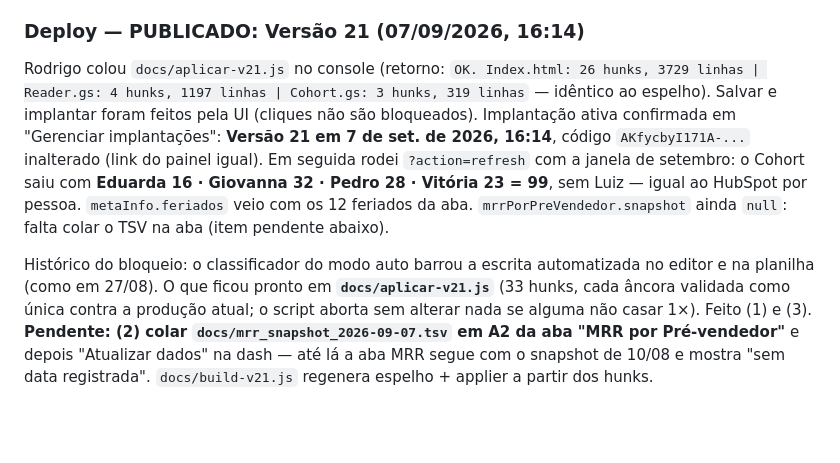
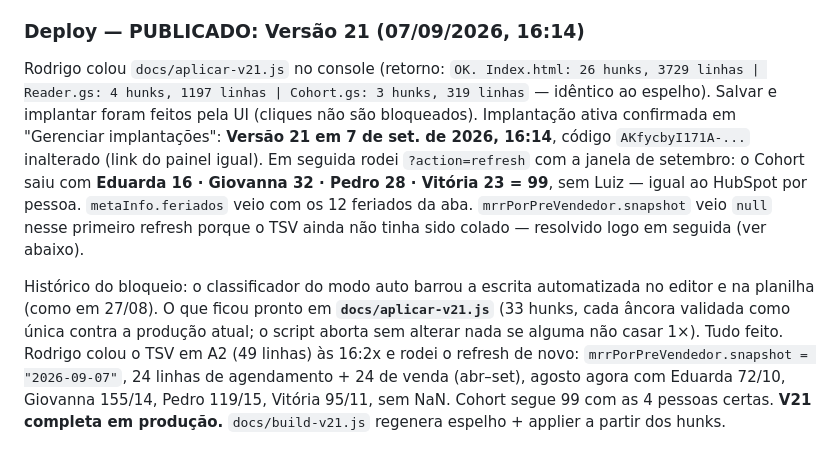
Before and after one commit to Stoccolmo/Projetos-Stocco, a Markdown page: dash-inbound/decisoes/DECISOES-inbound.md, the part around the change. Drawn GitHub-style; blank space fills up the shorter version.

```diff
--- a/dash-inbound/decisoes/DECISOES-inbound.md
+++ b/dash-inbound/decisoes/DECISOES-inbound.md
@@ -466,6 +466,6 @@ Validação da consulta: abr e mai/26 reproduzem o snapshot antigo (Eduarda 78/2
 Total no mês 99 = 52+39+8; Visão Geral (Neo Crescimento agregado) = Ranking (Compilado col D) = HubSpot; Ating. Pro Rata e Ating. Meta por linha; K e M reproduzidos; Evolução Δ diário/semanal/mensal com janelas equivalentes; `obterInicioSemana`/`obterFimSemana_`; Cohort.gs numeração/janelas/percentual por linha; overlay de deals 99 = passes; funilLeads com 4 vendedores; normalização de nomes consistente; cache/lock do refresh.
 
 ### Deploy — PUBLICADO: Versão 21 (07/09/2026, 16:14)
-Rodrigo colou `docs/aplicar-v21.js` no console (retorno: `OK. Index.html: 26 hunks, 3729 linhas | Reader.gs: 4 hunks, 1197 linhas | Cohort.gs: 3 hunks, 319 linhas` — idêntico ao espelho). Salvar e implantar foram feitos pela UI (cliques não são bloqueados). Implantação ativa confirmada em "Gerenciar implantações": **Versão 21 em 7 de set. de 2026, 16:14**, código `AKfycbyI171A-...` inalterado (link do painel igual). Em seguida rodei `?action=refresh` com a janela de setembro: o Cohort saiu com **Eduarda 16 · Giovanna 32 · Pedro 28 · Vitória 23 = 99**, sem Luiz — igual ao HubSpot por pessoa. `metaInfo.feriados` veio com os 12 feriados da aba. `mrrPorPreVendedor.snapshot` ainda `null`: falta colar o TSV na aba (item pendente abaixo).
+Rodrigo colou `docs/aplicar-v21.js` no console (retorno: `OK. Index.html: 26 hunks, 3729 linhas | Reader.gs: 4 hunks, 1197 linhas | Cohort.gs: 3 hunks, 319 linhas` — idêntico ao espelho). Salvar e implantar foram feitos pela UI (cliques não são bloqueados). Implantação ativa confirmada em "Gerenciar implantações": **Versão 21 em 7 de set. de 2026, 16:14**, código `AKfycbyI171A-...` inalterado (link do painel igual). Em seguida rodei `?action=refresh` com a janela de setembro: o Cohort saiu com **Eduarda 16 · Giovanna 32 · Pedro 28 · Vitória 23 = 99**, sem Luiz — igual ao HubSpot por pessoa. `metaInfo.feriados` veio com os 12 feriados da aba. `mrrPorPreVendedor.snapshot` veio `null` nesse primeiro refresh porque o TSV ainda não tinha sido colado — resolvido logo em seguida (ver abaixo).
 
-Histórico do bloqueio: o classificador do modo auto barrou a escrita automatizada no editor e na planilha (como em 27/08). O que ficou pronto em **`docs/aplicar-v21.js`** (33 hunks, cada âncora validada como única contra a produção atual; o script aborta sem alterar nada se alguma não casar 1×). Feito (1) e (3). **Pendente: (2) colar `docs/mrr_snapshot_2026-09-07.tsv` em A2 da aba "MRR por Pré-vendedor"** e depois "Atualizar dados" na dash — até lá a aba MRR segue com o snapshot de 10/08 e mostra "sem data registrada". `docs/build-v21.js` regenera espelho + applier a partir dos hunks.
+Histórico do bloqueio: o classificador do modo auto barrou a escrita automatizada no editor e na planilha (como em 27/08). O que ficou pronto em **`docs/aplicar-v21.js`** (33 hunks, cada âncora validada como única contra a produção atual; o script aborta sem alterar nada se alguma não casar 1×). Tudo feito. Rodrigo colou o TSV em A2 (49 linhas) às 16:2x e rodei o refresh de novo: `mrrPorPreVendedor.snapshot = "2026-09-07"`, 24 linhas de agendamento + 24 de venda (abr–set), agosto agora com Eduarda 72/10, Giovanna 155/14, Pedro 119/15, Vitória 95/11, sem NaN. Cohort segue 99 com as 4 pessoas certas. **V21 completa em produção.** `docs/build-v21.js` regenera espelho + applier a partir dos hunks.
```
Also changed, not shown: dash-inbound/docs/HANDOFF_DASH_INBOUND.md (+2 -2 lines).
